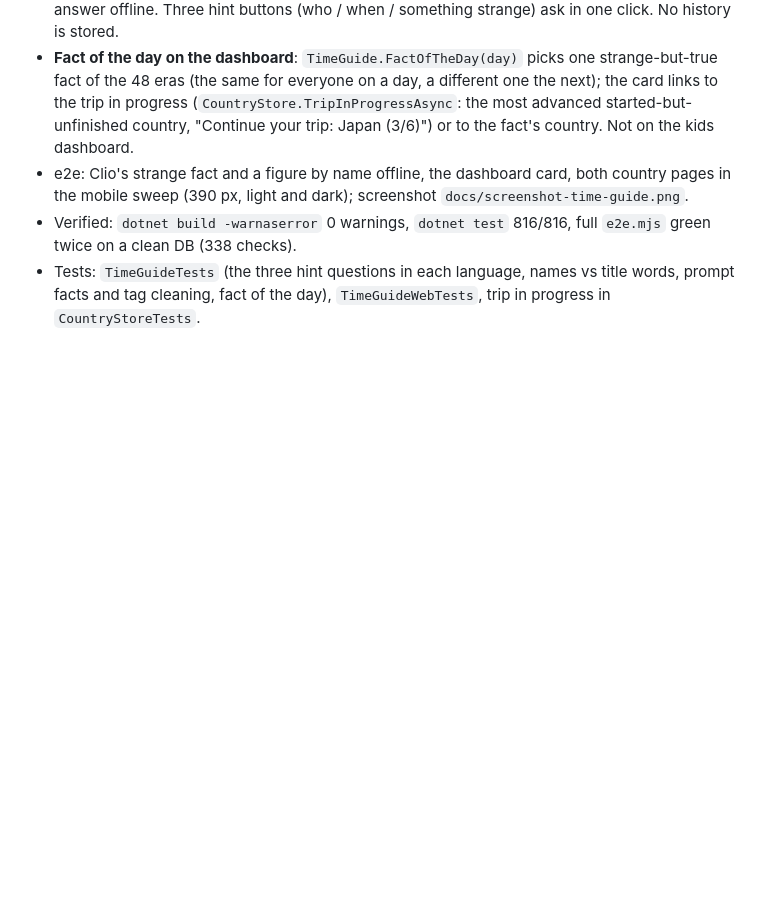
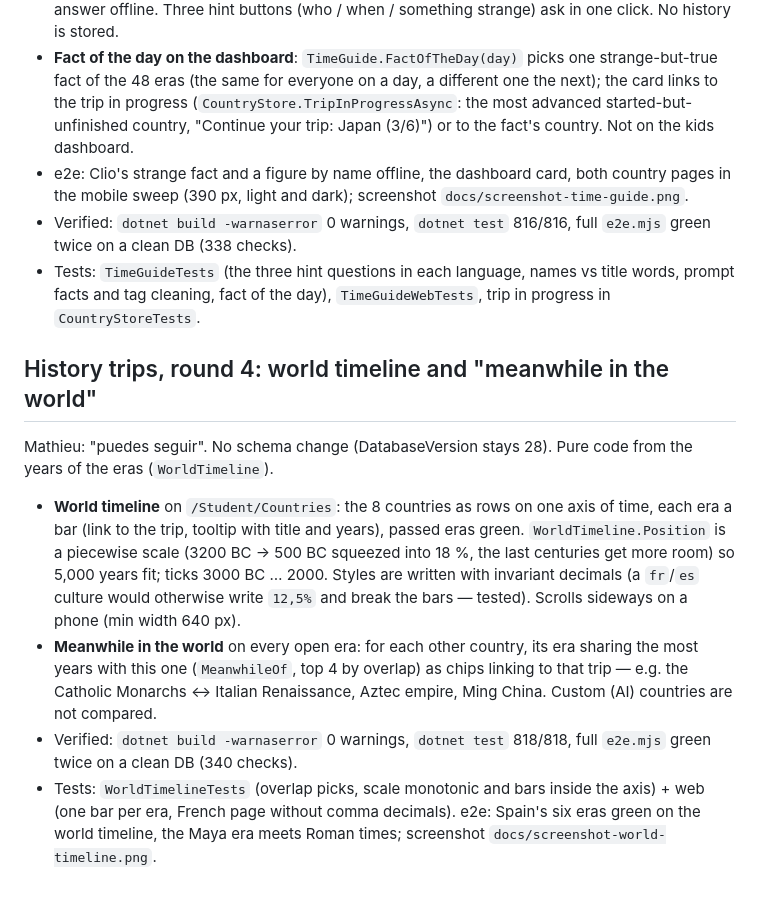
Before and after one commit to MathieuMoe/eduverse-ia, a Markdown page: HANDOFF.md, the part around the change. Rendered like a GitHub page; blank space fills up the shorter version.

```diff
--- a/HANDOFF.md
+++ b/HANDOFF.md
@@ -812,3 +812,18 @@ Mathieu: "sigue". No schema change (DatabaseVersion stays 28).
 - Verified: `dotnet build -warnaserror` 0 warnings, `dotnet test` 816/816, full `e2e.mjs` green twice on a clean DB (338 checks).
 - Tests: `TimeGuideTests` (the three hint questions in each language, names vs title words, prompt facts and tag
   cleaning, fact of the day), `TimeGuideWebTests`, trip in progress in `CountryStoreTests`.
+
+## History trips, round 4: world timeline and "meanwhile in the world"
+Mathieu: "puedes seguir". No schema change (DatabaseVersion stays 28). Pure code from the years of the eras (`WorldTimeline`).
+- **World timeline** on `/Student/Countries`: the 8 countries as rows on one axis of time, each era a bar (link to the
+  trip, tooltip with title and years), passed eras green. `WorldTimeline.Position` is a piecewise scale (3200 BC → 500 BC
+  squeezed into 18 %, the last centuries get more room) so 5,000 years fit; ticks 3000 BC … 2000. Styles are written
+  with invariant decimals (a `fr`/`es` culture would otherwise write `12,5%` and break the bars — tested). Scrolls
+  sideways on a phone (min width 640 px).
+- **Meanwhile in the world** on every open era: for each other country, its era sharing the most years with this one
+  (`MeanwhileOf`, top 4 by overlap) as chips linking to that trip — e.g. the Catholic Monarchs ↔ Italian Renaissance,
+  Aztec empire, Ming China. Custom (AI) countries are not compared.
+- Verified: `dotnet build -warnaserror` 0 warnings, `dotnet test` 818/818, full `e2e.mjs` green twice on a clean DB (340 checks).
+- Tests: `WorldTimelineTests` (overlap picks, scale monotonic and bars inside the axis) + web (one bar per era,
+  French page without comma decimals). e2e: Spain's six eras green on the world timeline, the Maya era meets Roman
+  times; screenshot `docs/screenshot-world-timeline.png`.
```
Also changed, not shown: README.md (+1 -0 lines), docs/screenshot-world-timeline.png (added), 10 other files.
